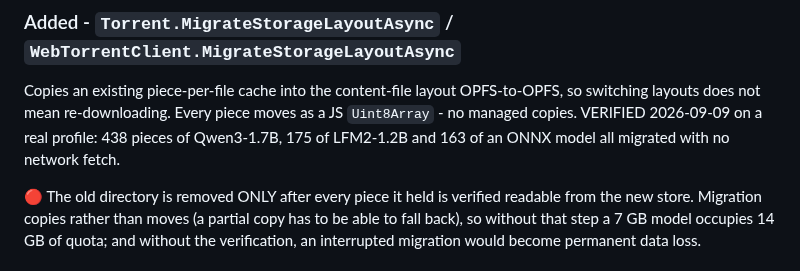
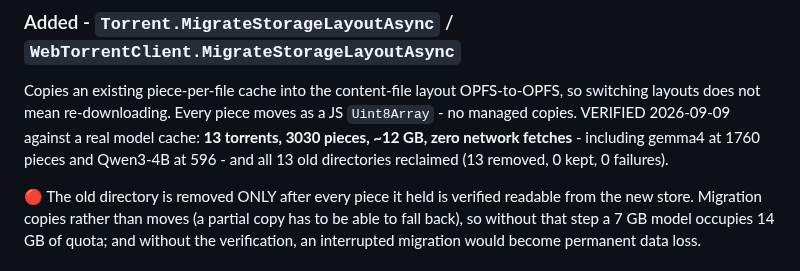
Before and after one commit to LostBeard/SpawnDev.WebTorrent, a Markdown page: CHANGELOG.md, the part around the change. Rendered like a GitHub page.

Commit message:
CHANGELOG: the verified migration figures (13 torrents, 3030 pieces, ~12 GB)
Co-Authored-By: Claude Opus 5 <noreply@anthropic.com>
Claude-Session: https://claude.ai/code/session_01MeoQYMjr9kdPJeKmj8WxLL

```diff
--- a/CHANGELOG.md
+++ b/CHANGELOG.md
@@ -66,8 +66,9 @@ the torrent advertise pieces it cannot serve.
 
 Copies an existing piece-per-file cache into the content-file layout OPFS-to-OPFS, so switching layouts
 does not mean re-downloading. Every piece moves as a JS `Uint8Array` - no managed copies. VERIFIED
-2026-09-09 on a real profile: 438 pieces of Qwen3-1.7B, 175 of LFM2-1.2B and 163 of an ONNX model all
-migrated with no network fetch.
+2026-09-09 against a real model cache: **13 torrents, 3030 pieces, ~12 GB, zero network fetches** -
+including gemma4 at 1760 pieces and Qwen3-4B at 596 - and all 13 old directories reclaimed
+(13 removed, 0 kept, 0 failures).
 
 🔴 The old directory is removed ONLY after every piece it held is verified readable from the new store.
 Migration copies rather than moves (a partial copy has to be able to fall back), so without that step a
```
